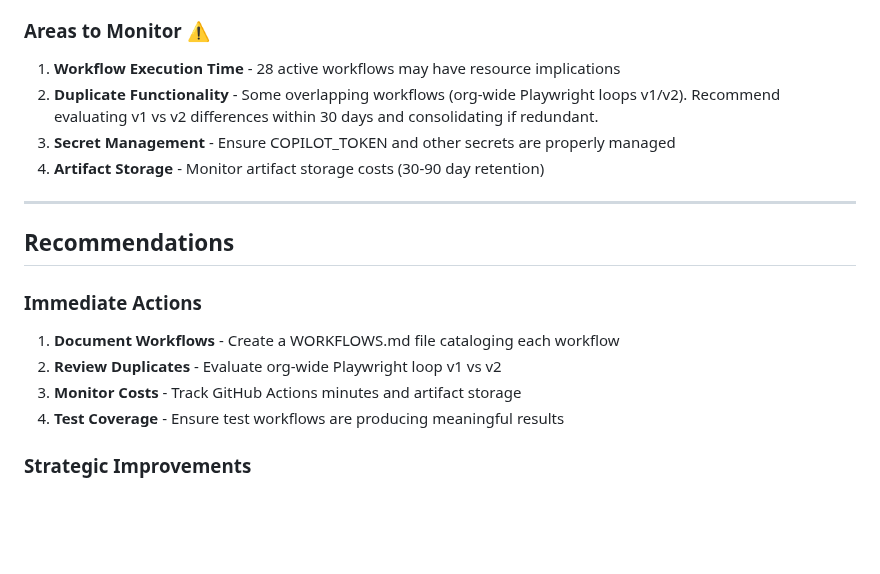
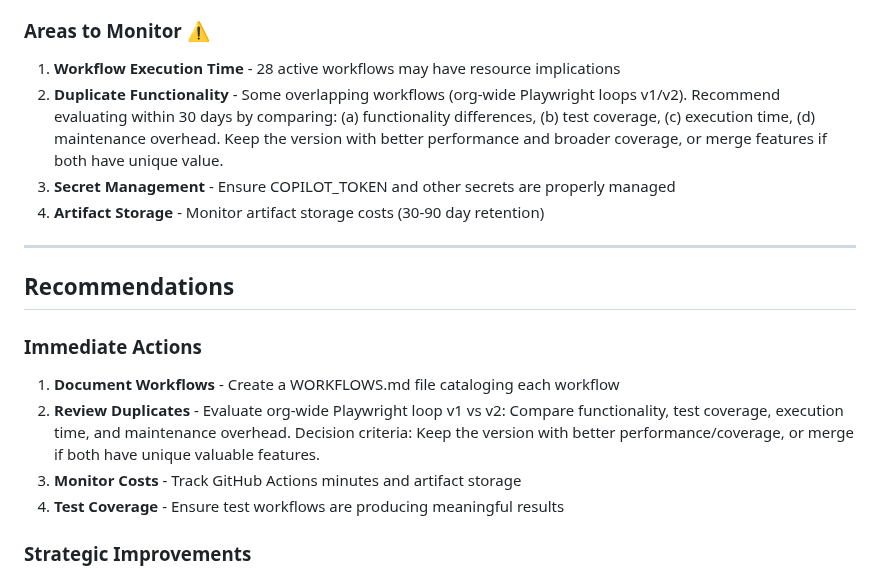
Before and after one commit to HyperionGray/PhoenixBoot, a Markdown page: CICD_REVIEW_ROLLUP.md, the part around the change. GitHub-like rendering; blank space fills up the shorter version.

Commit message:
Add specific evaluation criteria for duplicate workflow consolidation
Co-authored-by: P4X-ng <223870169+P4X-ng@users.noreply.github.com>

```diff
--- a/CICD_REVIEW_ROLLUP.md
+++ b/CICD_REVIEW_ROLLUP.md
@@ -203,7 +203,7 @@ Multiple workflows upload artifacts:
 ### Areas to Monitor ⚠️
 
 1. **Workflow Execution Time** - 28 active workflows may have resource implications
-2. **Duplicate Functionality** - Some overlapping workflows (org-wide Playwright loops v1/v2). Recommend evaluating v1 vs v2 differences within 30 days and consolidating if redundant.
+2. **Duplicate Functionality** - Some overlapping workflows (org-wide Playwright loops v1/v2). Recommend evaluating within 30 days by comparing: (a) functionality differences, (b) test coverage, (c) execution time, (d) maintenance overhead. Keep the version with better performance and broader coverage, or merge features if both have unique value.
 3. **Secret Management** - Ensure COPILOT_TOKEN and other secrets are properly managed
 4. **Artifact Storage** - Monitor artifact storage costs (30-90 day retention)
 
@@ -214,7 +214,7 @@ Multiple workflows upload artifacts:
 ### Immediate Actions
 
 1. **Document Workflows** - Create a WORKFLOWS.md file cataloging each workflow
-2. **Review Duplicates** - Evaluate org-wide Playwright loop v1 vs v2
+2. **Review Duplicates** - Evaluate org-wide Playwright loop v1 vs v2: Compare functionality, test coverage, execution time, and maintenance overhead. Decision criteria: Keep the version with better performance/coverage, or merge if both have unique valuable features.
 3. **Monitor Costs** - Track GitHub Actions minutes and artifact storage
 4. **Test Coverage** - Ensure test workflows are producing meaningful results
 
```
